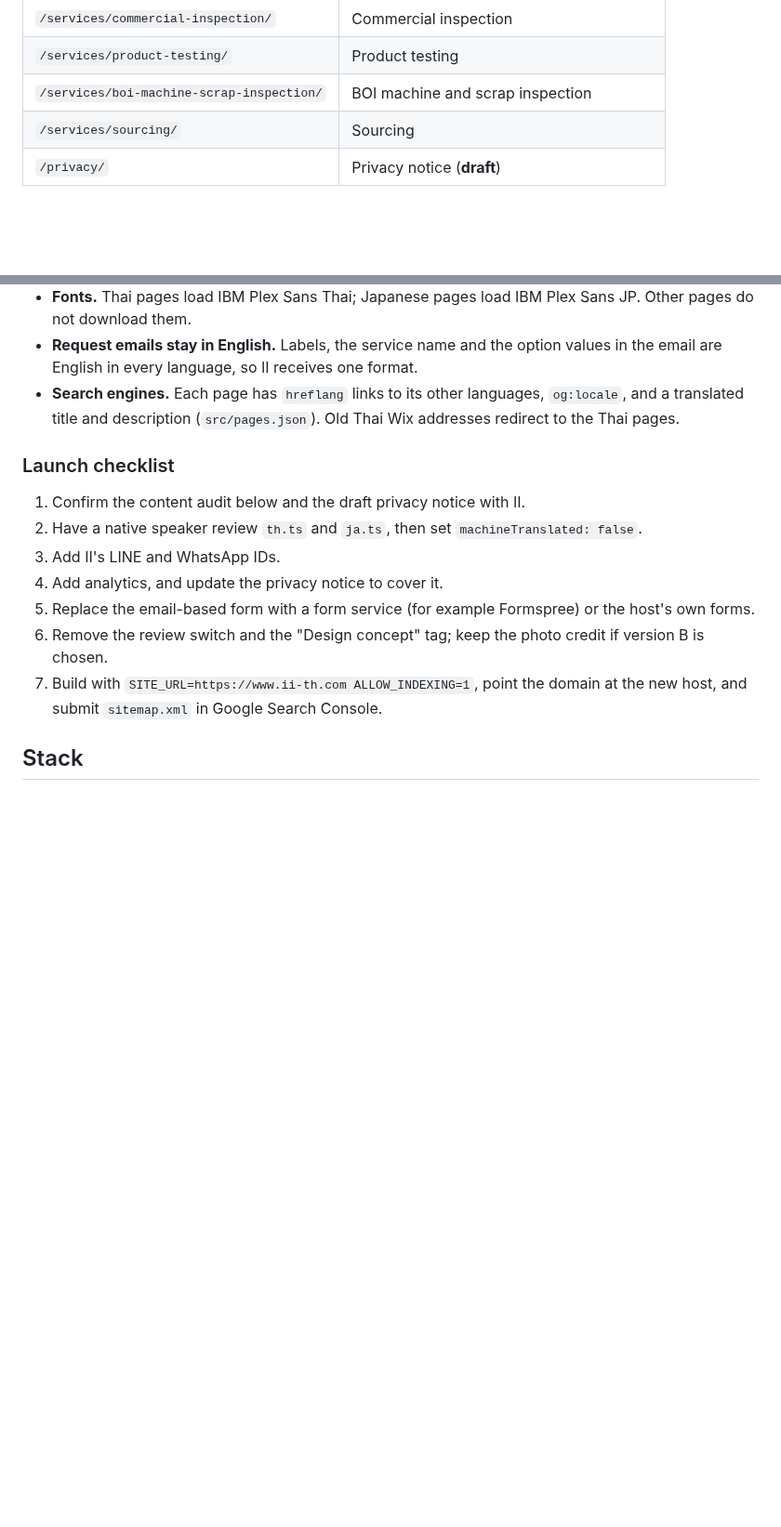
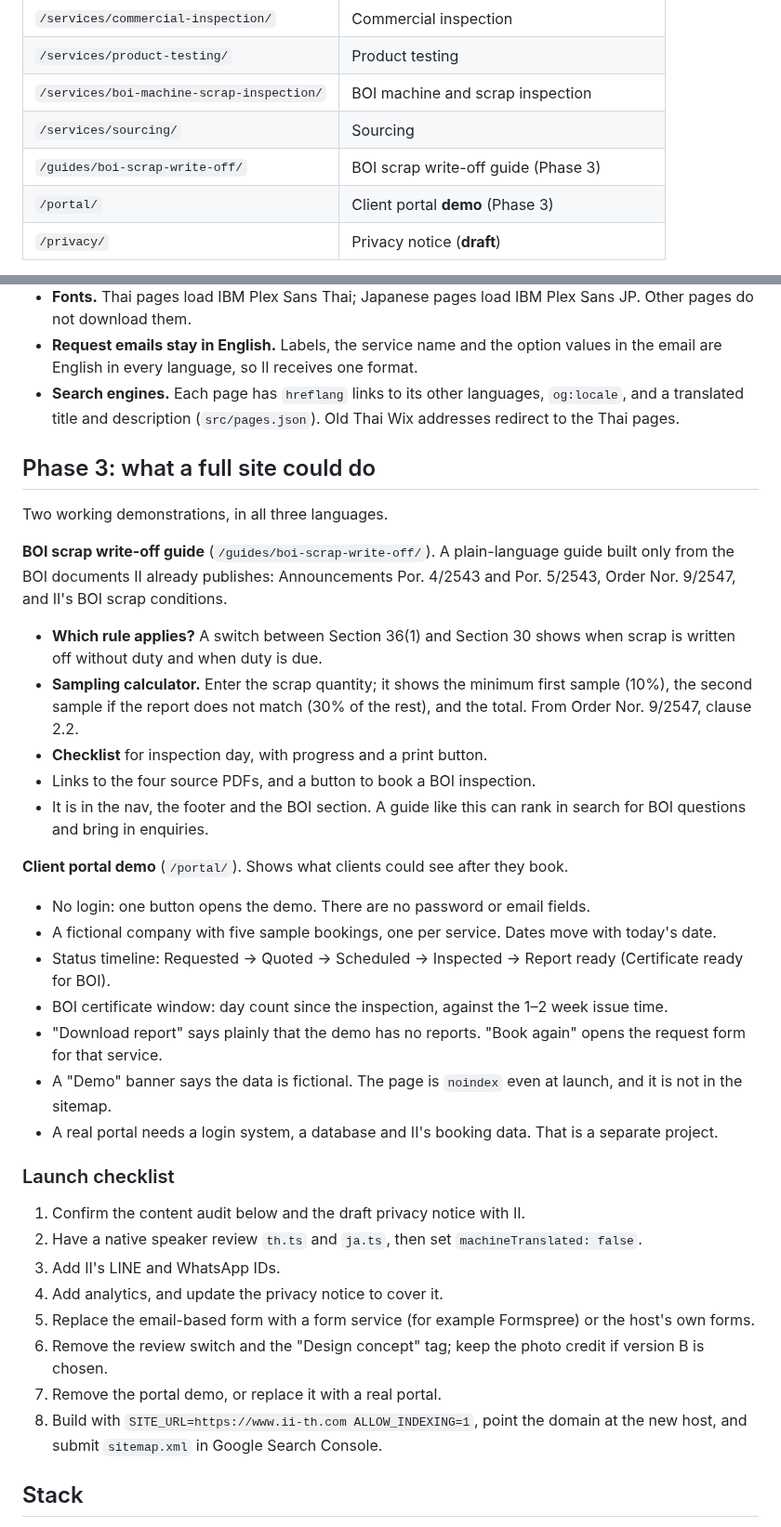
Before and after one commit to mmedabo/websitebuilder, a Markdown page: site/README.md, 2 parts joined by grey strips. Shown at 93% size. Drawn GitHub-style; blank space fills up the shorter version.

```diff
--- a/site/README.md
+++ b/site/README.md
@@ -56,6 +58,8 @@ Build settings (environment variables):
 | `/services/product-testing/` | Product testing |
 | `/services/boi-machine-scrap-inspection/` | BOI machine and scrap inspection |
 | `/services/sourcing/` | Sourcing |
+| `/guides/boi-scrap-write-off/` | BOI scrap write-off guide (Phase 3) |
+| `/portal/` | Client portal **demo** (Phase 3) |
 | `/privacy/` | Privacy notice (**draft**) |
 
 Each page is a real HTML file with its own title, description, canonical link, social preview and structured data (schema.org `ProfessionalService` on the home page, `Service` on each service page). Pages, titles and redirects are defined in `src/pages.json`; `scripts/build-pages.mjs` writes them after `vite build`.
@@ -90,6 +94,26 @@ Every page exists in all three languages (7 pages × 3 = 21 HTML files). The top
 - **Request emails stay in English.** Labels, the service name and the option values in the email are English in every language, so II receives one format.
 - **Search engines.** Each page has `hreflang` links to its other languages, `og:locale`, and a translated title and description (`src/pages.json`). Old Thai Wix addresses redirect to the Thai pages.
 
+## Phase 3: what a full site could do
+
+Two working demonstrations, in all three languages.
+
+**BOI scrap write-off guide** (`/guides/boi-scrap-write-off/`). A plain-language guide built only from the BOI documents II already publishes: Announcements Por. 4/2543 and Por. 5/2543, Order Nor. 9/2547, and II's BOI scrap conditions.
+- **Which rule applies?** A switch between Section 36(1) and Section 30 shows when scrap is written off without duty and when duty is due.
+- **Sampling calculator.** Enter the scrap quantity; it shows the minimum first sample (10%), the second sample if the report does not match (30% of the rest), and the total. From Order Nor. 9/2547, clause 2.2.
+- **Checklist** for inspection day, with progress and a print button.
+- Links to the four source PDFs, and a button to book a BOI inspection.
+- It is in the nav, the footer and the BOI section. A guide like this can rank in search for BOI questions and bring in enquiries.
+
+**Client portal demo** (`/portal/`). Shows what clients could see after they book.
+- No login: one button opens the demo. There are no password or email fields.
+- A fictional company with five sample bookings, one per service. Dates move with today's date.
+- Status timeline: Requested → Quoted → Scheduled → Inspected → Report ready (Certificate ready for BOI).
+- BOI certificate window: day count since the inspection, against the 1–2 week issue time.
+- "Download report" says plainly that the demo has no reports. "Book again" opens the request form for that service.
+- A "Demo" banner says the data is fictional. The page is `noindex` even at launch, and it is not in the sitemap.
+- A real portal needs a login system, a database and II's booking data. That is a separate project.
+
 ### Launch checklist
 1. Confirm the content audit below and the draft privacy notice with II.
 2. Have a native speaker review `th.ts` and `ja.ts`, then set `machineTranslated: false`.
@@ -97,7 +121,8 @@ Every page exists in all three languages (7 pages × 3 = 21 HTML files). The top
 4. Add analytics, and update the privacy notice to cover it.
 5. Replace the email-based form with a form service (for example Formspree) or the host's own forms.
 6. Remove the review switch and the "Design concept" tag; keep the photo credit if version B is chosen.
-7. Build with `SITE_URL=https://www.ii-th.com ALLOW_INDEXING=1`, point the domain at the new host, and submit `sitemap.xml` in Google Search Console.
+7. Remove the portal demo, or replace it with a real portal.
+8. Build with `SITE_URL=https://www.ii-th.com ALLOW_INDEXING=1`, point the domain at the new host, and submit `sitemap.xml` in Google Search Console.
 
 ## Stack
 
```
Also changed, not shown: other parts of site/README.md (+4 -2 lines), site/docs/screenshots/07-japanese-version-b.jpg (added), site/docs/screenshots/08-thai-boi-page.jpg (added), site/docs/screenshots/09-boi-guide-sampling.jpg (added), site/docs/screenshots/10-portal-demo.jpg (added), 13 other files.
